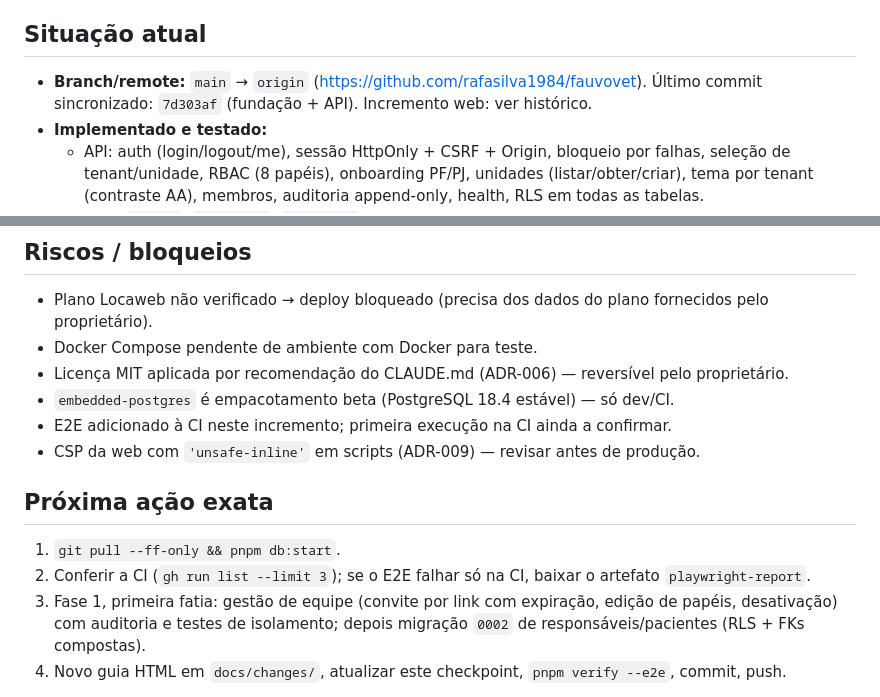
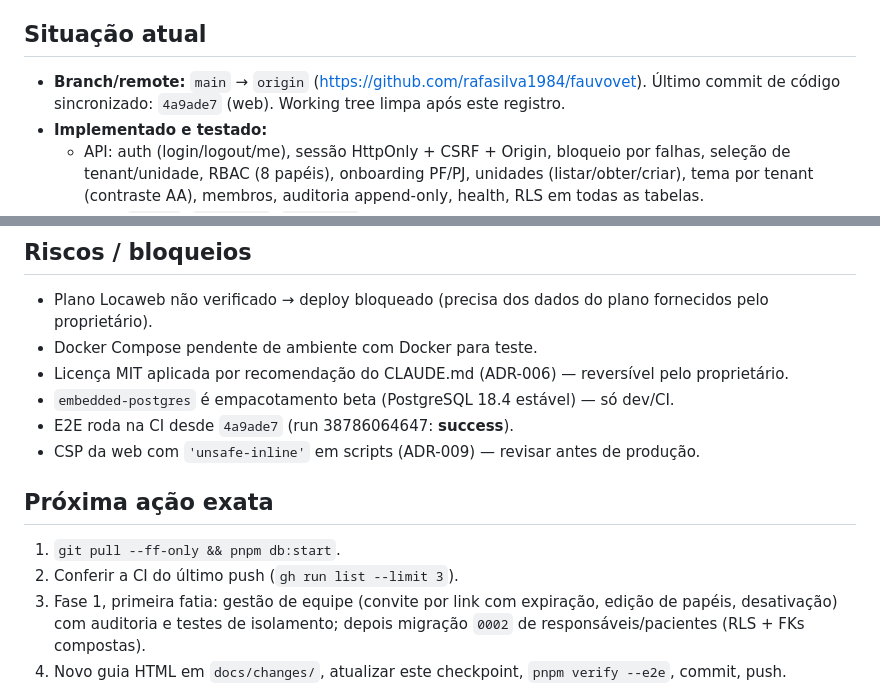
Before and after one commit to rafasilva1984/fauvovet, a Markdown page: docs/PROGRESS.md, 2 parts joined by grey strips. Drawn GitHub-style.

Commit message:
docs: registra sincronização e CI do incremento web no checkpoint
Co-Authored-By: Claude Opus 5.5 <noreply@anthropic.com>

```diff
--- a/docs/PROGRESS.md
+++ b/docs/PROGRESS.md
@@ -10,8 +10,8 @@ em seguida a web (login, onboarding, contexto, shell responsivo, tema).
 
 ## Situação atual
 
-- **Branch/remote:** `main` → `origin` (https://github.com/rafasilva1984/fauvovet). Último commit sincronizado:
-  `7d303af` (fundação + API). Incremento web: ver histórico.
+- **Branch/remote:** `main` → `origin` (https://github.com/rafasilva1984/fauvovet). Último commit de código sincronizado:
+  `4a9ade7` (web). Working tree limpa após este registro.
 - **Implementado e testado:**
   - API: auth (login/logout/me), sessão HttpOnly + CSRF + Origin, bloqueio por falhas, seleção de tenant/unidade,
     RBAC (8 papéis), onboarding PF/PJ, unidades (listar/obter/criar), tema por tenant (contraste AA), membros,
@@ -45,13 +45,13 @@ WSL2 Ubuntu 26.04, Node 24.21.0, pnpm 12.4.2, Git 2.53.0, mise 2026.9.11, gh 2.1
 - Docker Compose pendente de ambiente com Docker para teste.
 - Licença MIT aplicada por recomendação do CLAUDE.md (ADR-006) — reversível pelo proprietário.
 - `embedded-postgres` é empacotamento beta (PostgreSQL 18.4 estável) — só dev/CI.
-- E2E adicionado à CI neste incremento; primeira execução na CI ainda a confirmar.
+- E2E roda na CI desde `4a9ade7` (run 38786064647: **success**).
 - CSP da web com `'unsafe-inline'` em scripts (ADR-009) — revisar antes de produção.
 
 ## Próxima ação exata
 
 1. `git pull --ff-only && pnpm db:start`.
-2. Conferir a CI (`gh run list --limit 3`); se o E2E falhar só na CI, baixar o artefato `playwright-report`.
+2. Conferir a CI do último push (`gh run list --limit 3`).
 3. Fase 1, primeira fatia: gestão de equipe (convite por link com expiração, edição de papéis, desativação) com
    auditoria e testes de isolamento; depois migração `0002` de responsáveis/pacientes (RLS + FKs compostas).
 4. Novo guia HTML em `docs/changes/`, atualizar este checkpoint, `pnpm verify --e2e`, commit, push.
```
